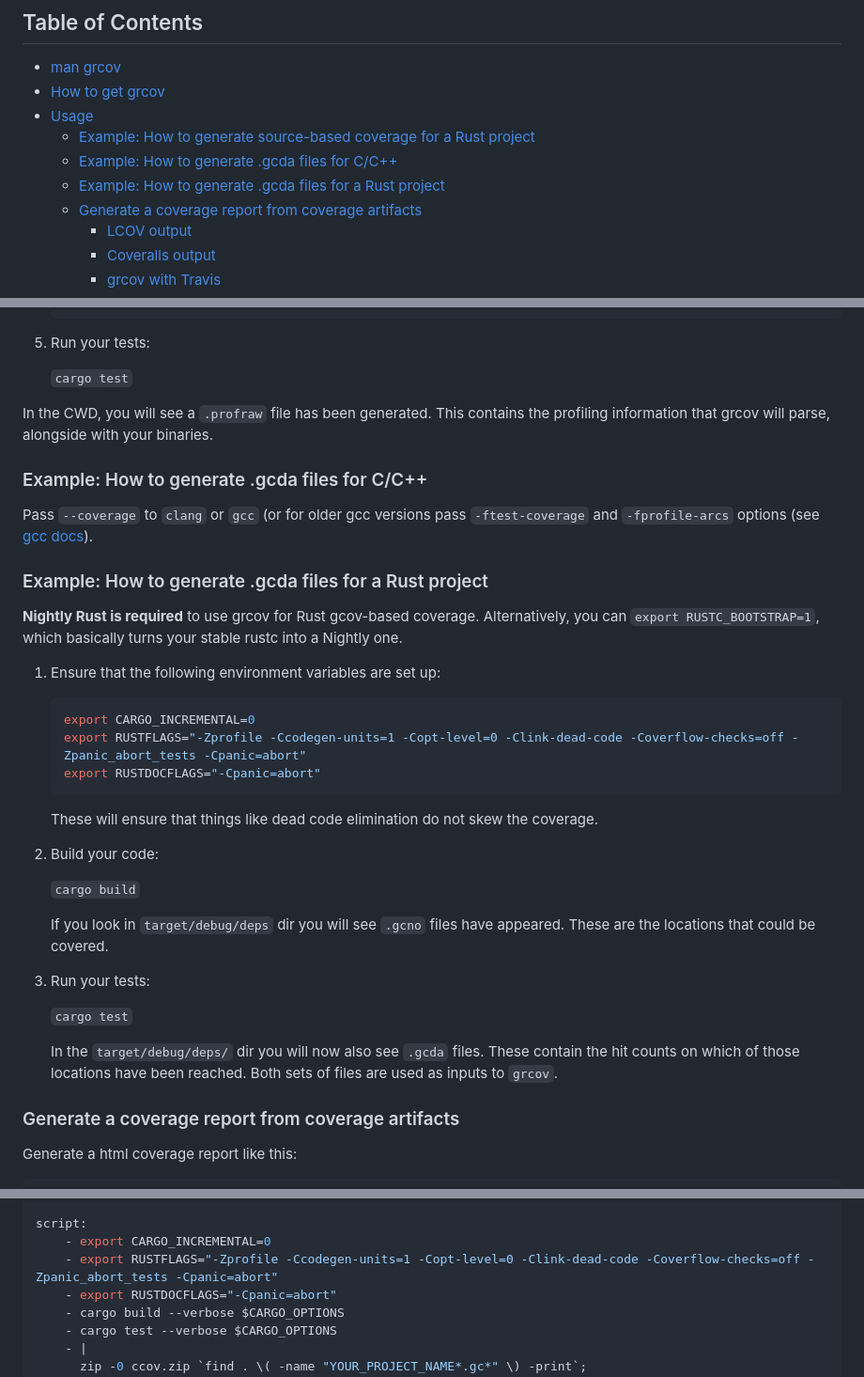
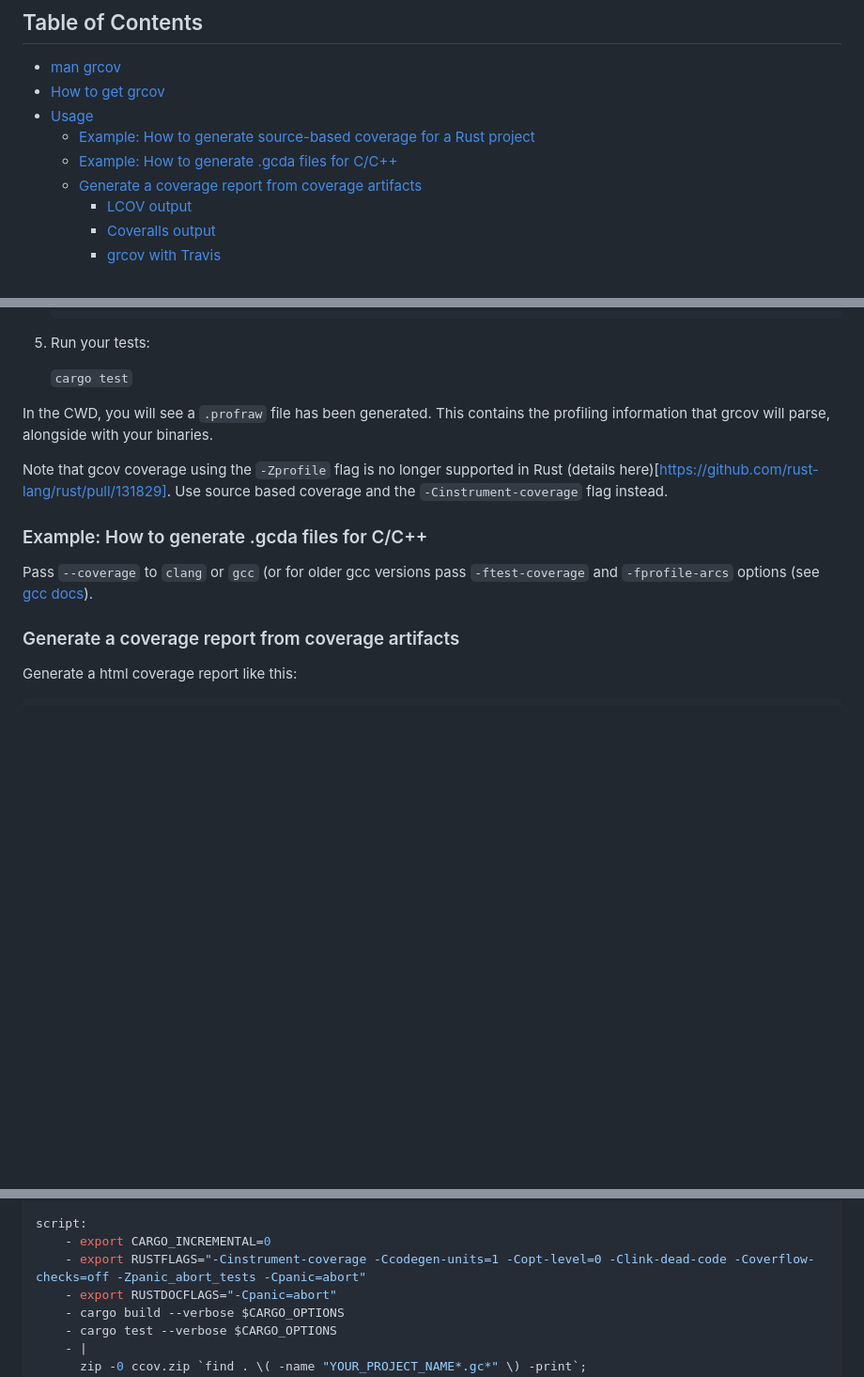
Before and after one commit to mozilla/grcov, a Markdown page: README.md, 3 parts joined by grey strips. Shown at 94% size. Drawn GitHub-style; blank space fills up the shorter version.

Commit message:
remove reference to Rust gcda coverage (since its now removed)

````diff
--- a/README.md
+++ b/README.md
@@ -19,7 +19,6 @@ This is a project initiated by Mozilla to gather code coverage results on Firefo
 - [Usage](#usage)
   - [Example: How to generate source-based coverage for a Rust project](#example-how-to-generate-source-based-coverage-for-a-rust-project)
   - [Example: How to generate .gcda files for C/C++](#example-how-to-generate-gcda-files-for-cc)
-  - [Example: How to generate .gcda files for a Rust project](#example-how-to-generate-gcda-files-for-a-rust-project)
   - [Generate a coverage report from coverage artifacts](#generate-a-coverage-report-from-coverage-artifacts)
     - [LCOV output](#lcov-output)
     - [Coveralls output](#coveralls-output)
@@ -223,36 +222,11 @@ you can run `cargo install grcov`.
 
 In the CWD, you will see a `.profraw` file has been generated. This contains the profiling information that grcov will parse, alongside with your binaries.
 
+Note that gcov coverage using the `-Zprofile` flag is no longer supported in Rust (details here)[https://github.com/rust-lang/rust/pull/131829]. Use source based coverage and the `-Cinstrument-coverage` flag instead.
+
 ### Example: How to generate .gcda files for C/C++
 
 Pass `--coverage` to `clang` or `gcc` (or for older gcc versions pass `-ftest-coverage` and `-fprofile-arcs` options (see [gcc docs](https://gcc.gnu.org/onlinedocs/gcc/Gcov-Data-Files.html)).
-
-### Example: How to generate .gcda files for a Rust project
-
-**Nightly Rust is required** to use grcov for Rust gcov-based coverage. Alternatively, you can `export
-RUSTC_BOOTSTRAP=1`, which basically turns your stable rustc into a Nightly one.
-
-1. Ensure that the following environment variables are set up:
-
-   ```sh
-   export CARGO_INCREMENTAL=0
-   export RUSTFLAGS="-Zprofile -Ccodegen-units=1 -Copt-level=0 -Clink-dead-code -Coverflow-checks=off -Zpanic_abort_tests -Cpanic=abort"
-   export RUSTDOCFLAGS="-Cpanic=abort"
-   ```
-
-   These will ensure that things like dead code elimination do not skew the coverage.
-
-2. Build your code:
-
-   `cargo build`
-
-   If you look in `target/debug/deps` dir you will see `.gcno` files have appeared. These are the locations that could be covered.
-
-3. Run your tests:
-
-   `cargo test`
-
-   In the `target/debug/deps/` dir you will now also see `.gcda` files. These contain the hit counts on which of those locations have been reached. Both sets of files are used as inputs to `grcov`.
 
 ### Generate a coverage report from coverage artifacts
 
@@ -325,7 +299,7 @@ matrix:
 
 script:
     - export CARGO_INCREMENTAL=0
-    - export RUSTFLAGS="-Zprofile -Ccodegen-units=1 -Copt-level=0 -Clink-dead-code -Coverflow-checks=off -Zpanic_abort_tests -Cpanic=abort"
+    - export RUSTFLAGS="-Cinstrument-coverage -Ccodegen-units=1 -Copt-level=0 -Clink-dead-code -Coverflow-checks=off -Zpanic_abort_tests -Cpanic=abort"
     - export RUSTDOCFLAGS="-Cpanic=abort"
     - cargo build --verbose $CARGO_OPTIONS
     - cargo test --verbose $CARGO_OPTIONS
````
